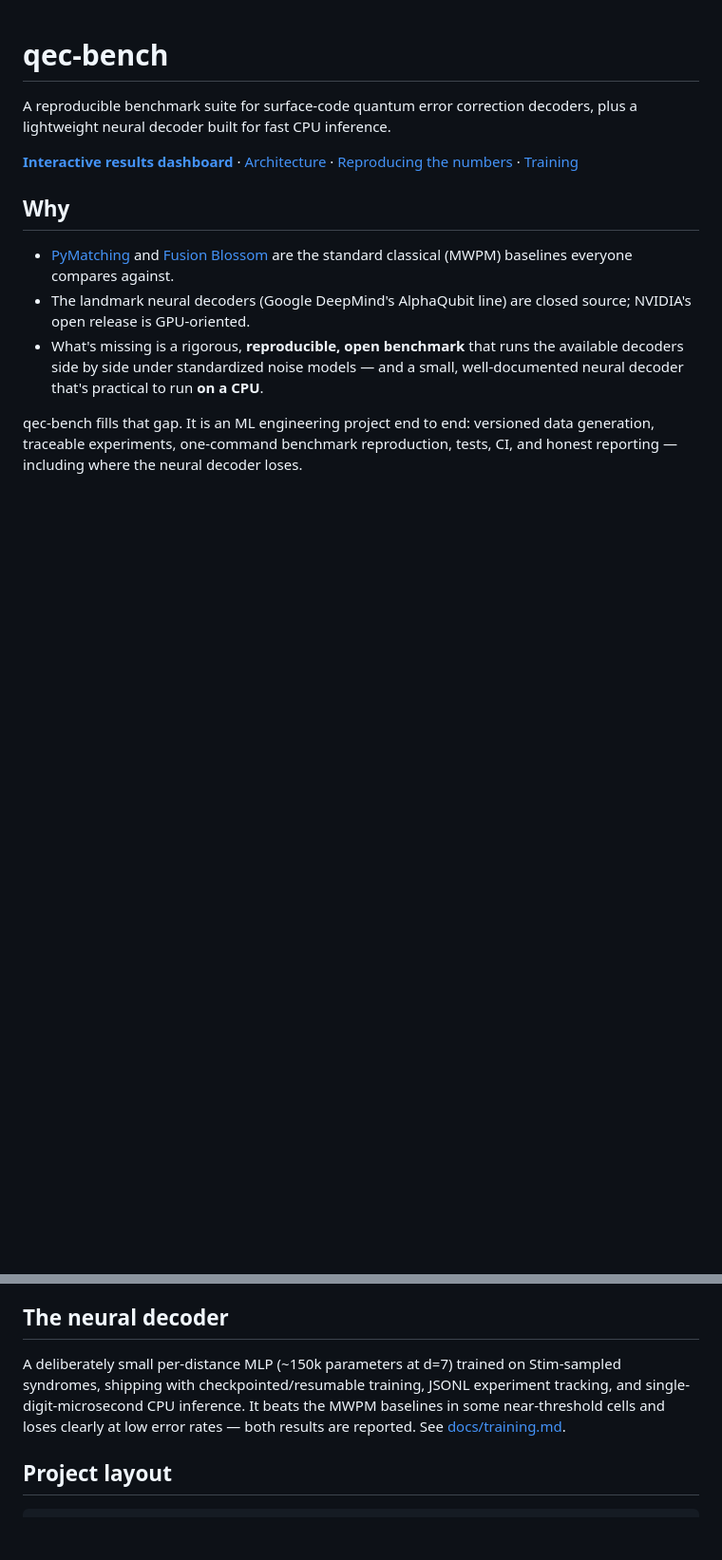
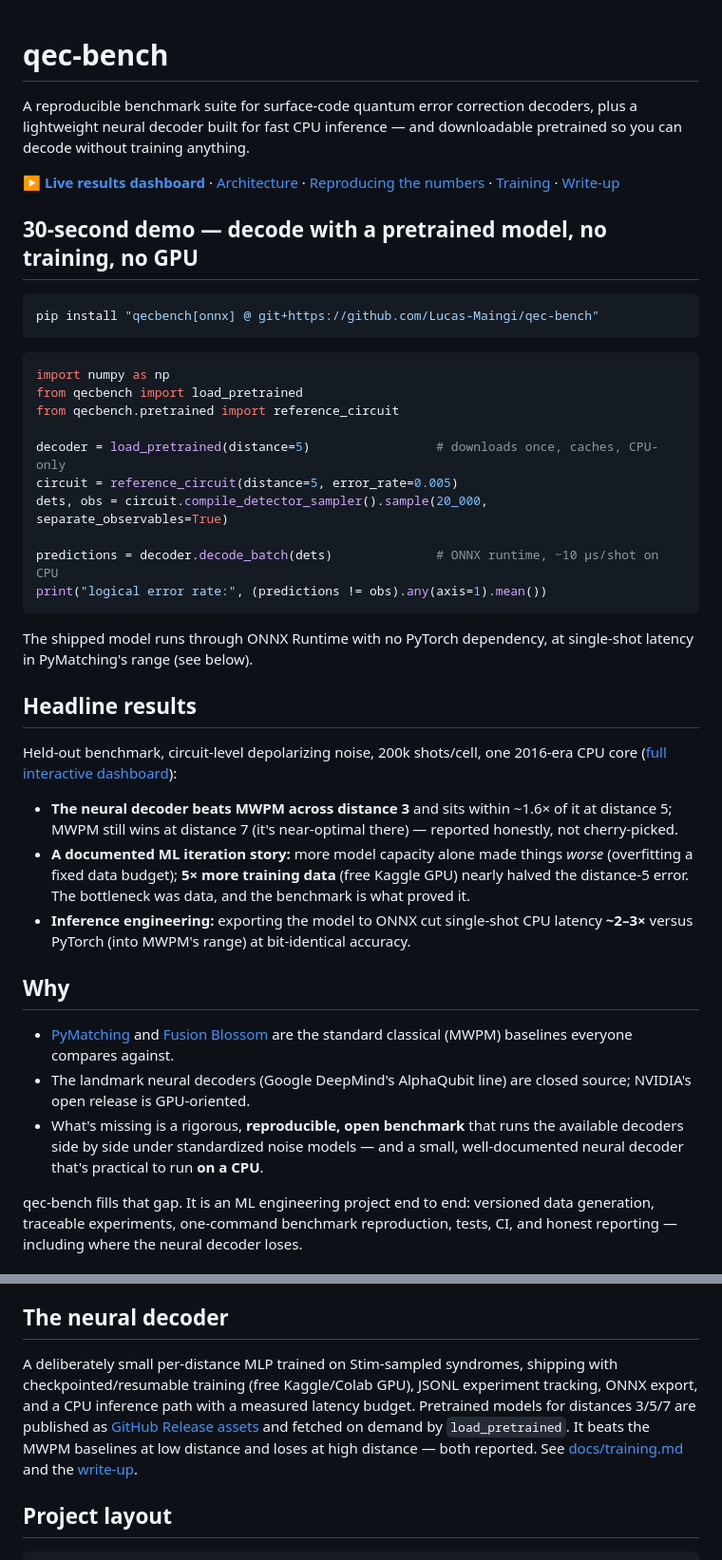
Before and after one commit to Lucas-Maingi/qec-bench, a Markdown page: README.md, 2 parts joined by grey strips. Shown at 95% size. GitHub-like rendering; blank space fills up the shorter version.

Commit message:
Rewrite README around the usable product
Lead with a 30-second pretrained-decoder demo (pip install, load_pretrained,
decode), headline results, and the live dashboard link; document the ONNX
inference win and the data-scale iteration story up front.

````diff
--- a/README.md
+++ b/README.md
@@ -1,12 +1,52 @@
 # qec-bench
 
 A reproducible benchmark suite for surface-code quantum error correction
-decoders, plus a lightweight neural decoder built for fast CPU inference.
+decoders, plus a lightweight neural decoder built for fast CPU inference — and
+downloadable pretrained so you can decode without training anything.
 
-[**Interactive results dashboard**](https://lucas-maingi.github.io/qec-bench/) ·
+[**▶ Live results dashboard**](https://lucas-maingi.github.io/qec-bench/) ·
 [Architecture](docs/architecture.md) ·
 [Reproducing the numbers](docs/reproducing.md) ·
-[Training](docs/training.md)
+[Training](docs/training.md) ·
+[Write-up](WRITEUP.md)
+
+## 30-second demo — decode with a pretrained model, no training, no GPU
+
+```bash
+pip install "qecbench[onnx] @ git+https://github.com/Lucas-Maingi/qec-bench"
+```
+
+```python
+import numpy as np
+from qecbench import load_pretrained
+from qecbench.pretrained import reference_circuit
+
+decoder = load_pretrained(distance=5)                 # downloads once, caches, CPU-only
+circuit = reference_circuit(distance=5, error_rate=0.005)
+dets, obs = circuit.compile_detector_sampler().sample(20_000, separate_observables=True)
+
+predictions = decoder.decode_batch(dets)              # ONNX runtime, ~10 µs/shot on CPU
+print("logical error rate:", (predictions != obs).any(axis=1).mean())
+```
+
+The shipped model runs through ONNX Runtime with no PyTorch dependency, at
+single-shot latency in PyMatching's range (see below).
+
+## Headline results
+
+Held-out benchmark, circuit-level depolarizing noise, 200k shots/cell, one
+2016-era CPU core ([full interactive dashboard](https://lucas-maingi.github.io/qec-bench/)):
+
+- **The neural decoder beats MWPM across distance 3** and sits within ~1.6× of
+  it at distance 5; MWPM still wins at distance 7 (it's near-optimal there) —
+  reported honestly, not cherry-picked.
+- **A documented ML iteration story:** more model capacity alone made things
+  *worse* (overfitting a fixed data budget); **5× more training data** (free
+  Kaggle GPU) nearly halved the distance-5 error. The bottleneck was data, and
+  the benchmark is what proved it.
+- **Inference engineering:** exporting the model to ONNX cut single-shot CPU
+  latency **~2–3×** versus PyTorch (into MWPM's range) at bit-identical
+  accuracy.
 
 ## Why
 
@@ -62,11 +106,14 @@ scored on shots they trained on.
 
 ## The neural decoder
 
-A deliberately small per-distance MLP (~150k parameters at d=7) trained on
-Stim-sampled syndromes, shipping with checkpointed/resumable training, JSONL
-experiment tracking, and single-digit-microsecond CPU inference. It beats the
-MWPM baselines in some near-threshold cells and loses clearly at low error
-rates — both results are reported. See [docs/training.md](docs/training.md).
+A deliberately small per-distance MLP trained on Stim-sampled syndromes,
+shipping with checkpointed/resumable training (free Kaggle/Colab GPU), JSONL
+experiment tracking, ONNX export, and a CPU inference path with a measured
+latency budget. Pretrained models for distances 3/5/7 are published as
+[GitHub Release assets](https://github.com/Lucas-Maingi/qec-bench/releases/tag/v0.1.0)
+and fetched on demand by `load_pretrained`. It beats the MWPM baselines at low
+distance and loses at high distance — both reported. See
+[docs/training.md](docs/training.md) and the [write-up](WRITEUP.md).
 
 ## Project layout
 
````
Also changed, not shown: other parts of README.md (+6 -2 lines).
